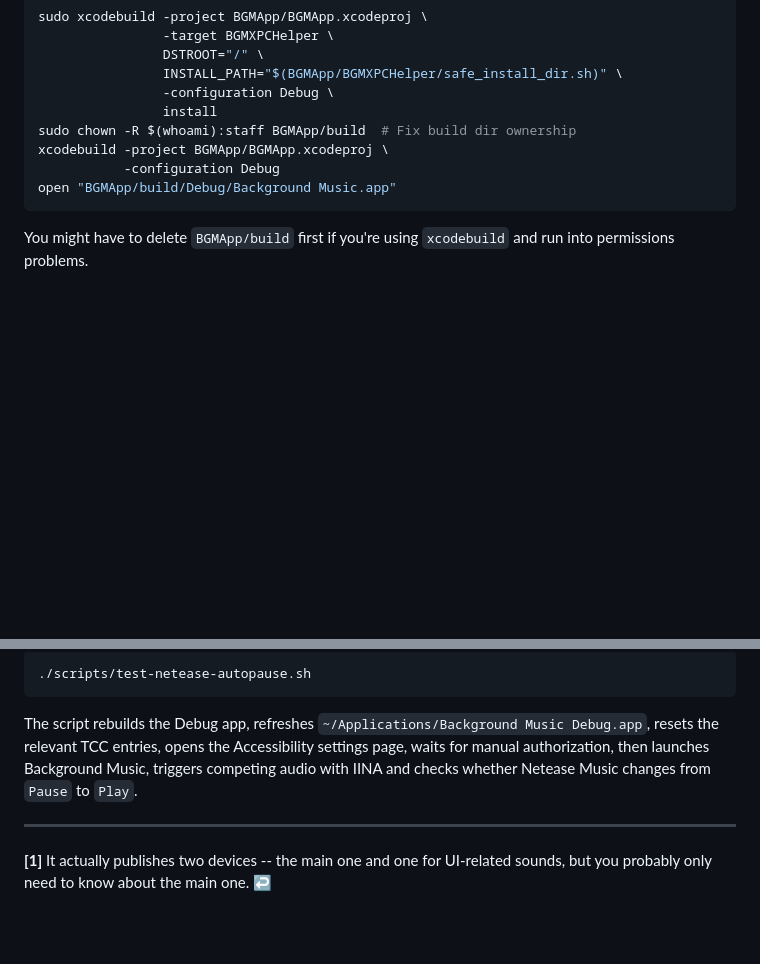
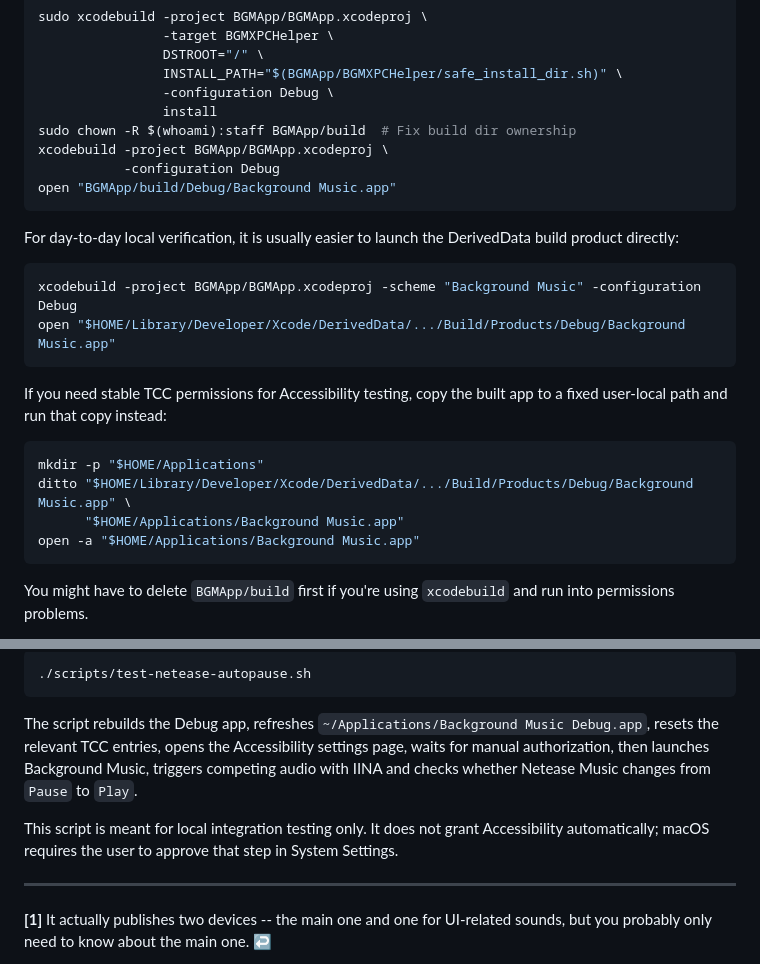
Before and after one commit to kyleneideck/BackgroundMusic, a Markdown page: DEVELOPING.md, 2 parts joined by grey strips. Rendered like a GitHub page; blank space fills up the shorter version.

````diff
--- a/DEVELOPING.md
+++ b/DEVELOPING.md
@@ -208,6 +208,23 @@ xcodebuild -project BGMApp/BGMApp.xcodeproj \
 open "BGMApp/build/Debug/Background Music.app"
 ```
 
+For day-to-day local verification, it is usually easier to launch the DerivedData build product directly:
+
+```shell
+xcodebuild -project BGMApp/BGMApp.xcodeproj -scheme "Background Music" -configuration Debug
+open "$HOME/Library/Developer/Xcode/DerivedData/.../Build/Products/Debug/Background Music.app"
+```
+
+If you need stable TCC permissions for Accessibility testing, copy the built app to a fixed user-local
+path and run that copy instead:
+
+```shell
+mkdir -p "$HOME/Applications"
+ditto "$HOME/Library/Developer/Xcode/DerivedData/.../Build/Products/Debug/Background Music.app" \
+      "$HOME/Applications/Background Music.app"
+open -a "$HOME/Applications/Background Music.app"
+```
+
 You might have to delete `BGMApp/build` first if you're using `xcodebuild` and run into permissions problems.
 
 To test with Address Sanitizer, you might have to set the environment var `ASAN_OPTIONS=detect_odr_violation=0` to work
@@ -225,6 +242,9 @@ relevant TCC entries, opens the Accessibility settings page, waits for manual au
 launches Background Music, triggers competing audio with IINA and checks whether Netease Music
 changes from `Pause` to `Play`.
 
+This script is meant for local integration testing only. It does not grant Accessibility
+automatically; macOS requires the user to approve that step in System Settings.
+
 ----
 
 <b id="f1">[1]</b> It actually publishes two devices -- the main one and one for UI-related sounds, but you probably
````
Also changed, not shown: README.md (+32 -0 lines).
